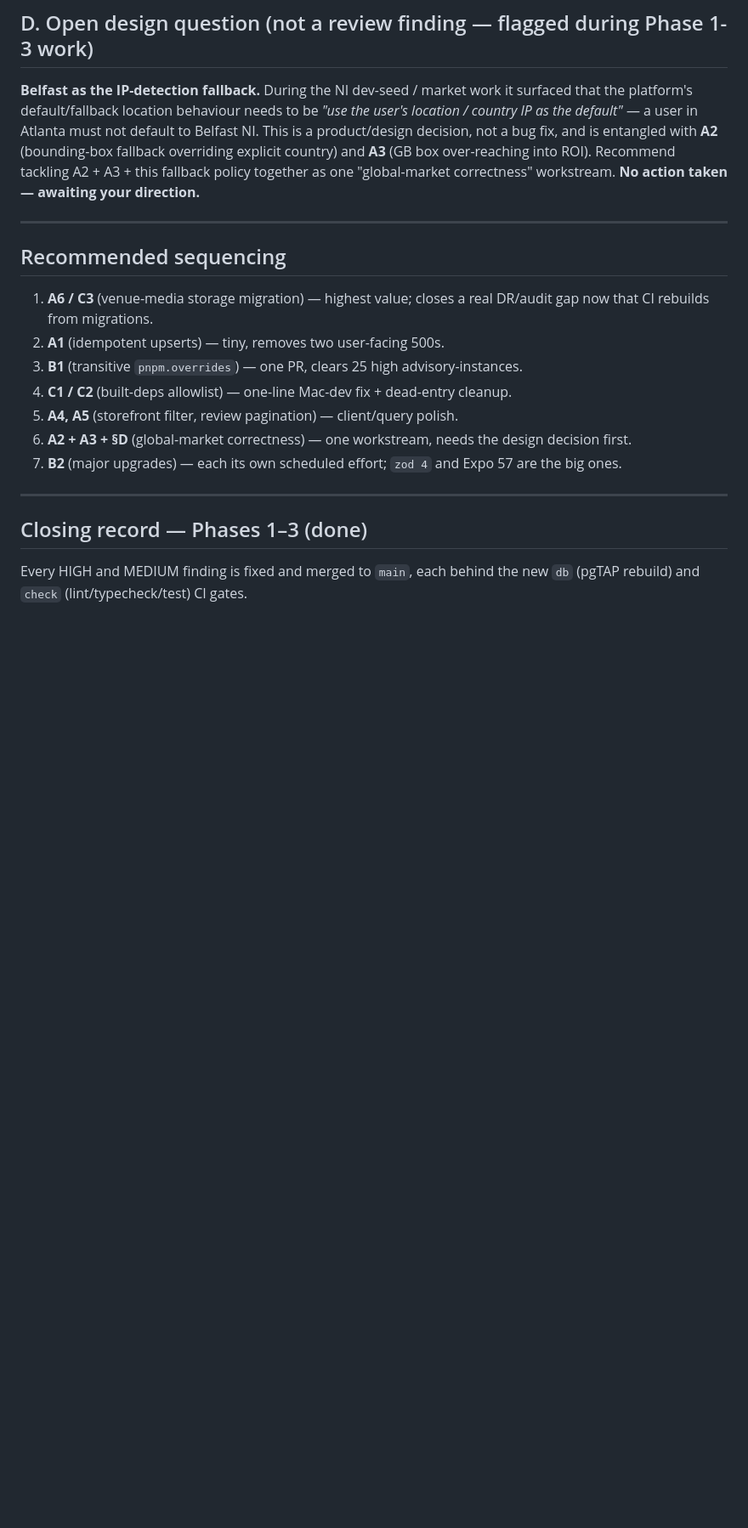
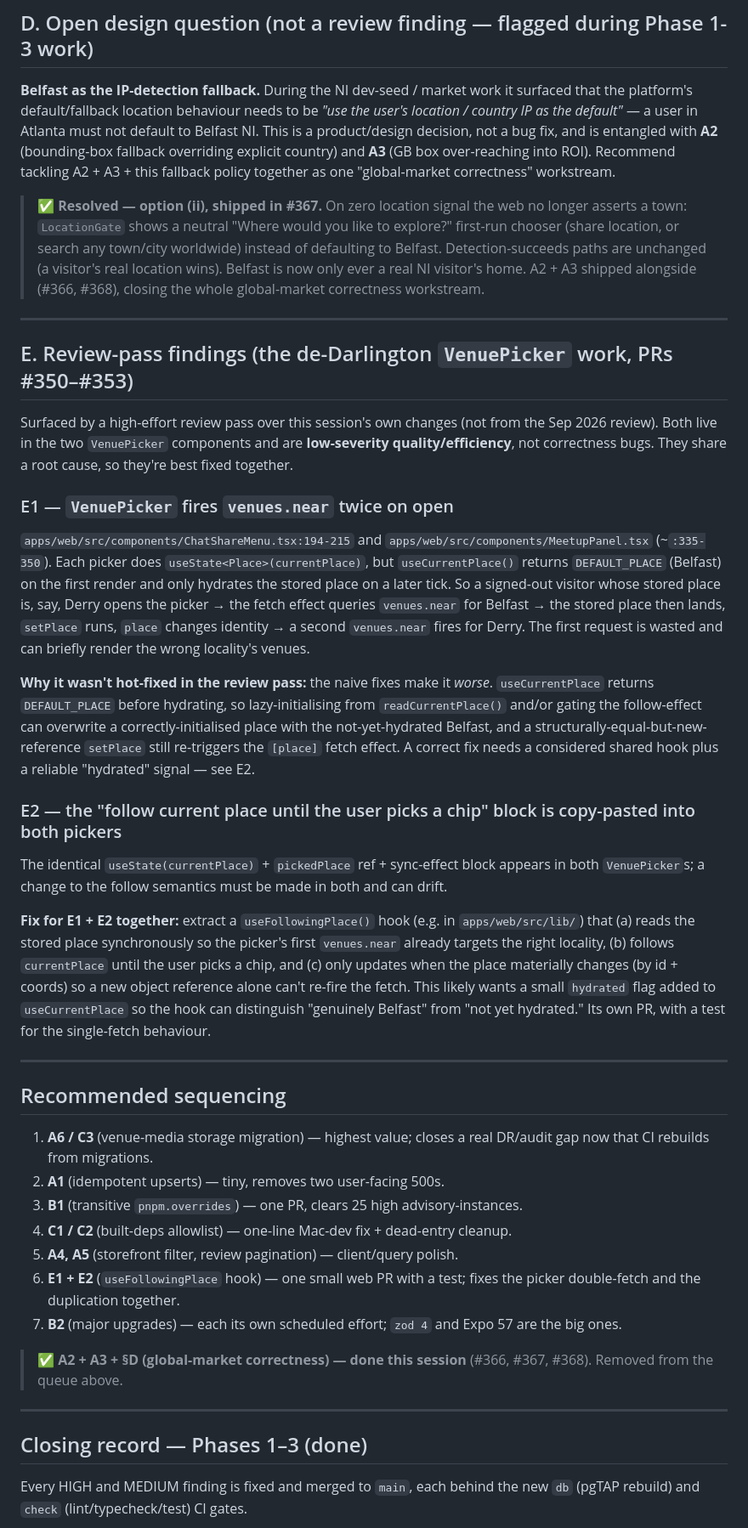
Before and after one commit to Roam-Control-Pannel/core-platform, a Markdown page: docs/security/phase-4-backlog.md, the part around one of its changes. Shown at 85% size. Drawn GitHub-style; blank space fills up the shorter version.

Commit message:
docs(security): record VenuePicker review findings; mark market items done (#370)
Adds §E to the Phase 4 backlog for the two low-severity findings surfaced by the review
pass over this session's own de-Darlington work: E1 (VenuePicker fires venues.near twice on
open, because useCurrentPlace returns DEFAULT_PLACE before hydrating) and E2 (the
"follow current place" block is duplicated across both pickers). Both share a root cause and
a fix — a useFollowingPlace() hook — captured with the analysis of why the naive hot-fixes
make E1 worse.

Also marks the global-market-correctness items resolved now that they've shipped: A2 (#366),
A3 (#368), and the §D Belfast IP-fallback design question (option ii, #367). Updates the
recommended sequencing accordingly.

Docs-only.


Claude-Session: https://claude.ai/code/session_01Ugg9Z4W2rTMMGZ5NUiSnyQ

Co-authored-by: Claude <noreply@anthropic.com>

```diff
--- a/docs/security/phase-4-backlog.md
+++ b/docs/security/phase-4-backlog.md
@@ -160,7 +169,49 @@ platform's default/fallback location behaviour needs to be *"use the user's loca
 default"* — a user in Atlanta must not default to Belfast NI. This is a product/design decision, not a
 bug fix, and is entangled with **A2** (bounding-box fallback overriding explicit country) and **A3** (GB
 box over-reaching into ROI). Recommend tackling A2 + A3 + this fallback policy together as one
-"global-market correctness" workstream. **No action taken — awaiting your direction.**
+"global-market correctness" workstream.
+
+> ✅ **Resolved — option (ii), shipped in #367.** On zero location signal the web no longer asserts a
+> town: `LocationGate` shows a neutral "Where would you like to explore?" first-run chooser (share
+> location, or search any town/city worldwide) instead of defaulting to Belfast. Detection-succeeds
+> paths are unchanged (a visitor's real location wins). Belfast is now only ever a real NI visitor's
+> home. A2 + A3 shipped alongside (#366, #368), closing the whole global-market correctness workstream.
+
+---
+
+## E. Review-pass findings (the de-Darlington `VenuePicker` work, PRs #350–#353)
+
+Surfaced by a high-effort review pass over this session's own changes (not from the Sep 2026 review).
+Both live in the two `VenuePicker` components and are **low-severity quality/efficiency**, not
+correctness bugs. They share a root cause, so they're best fixed together.
+
+### E1 — `VenuePicker` fires `venues.near` twice on open
+
+`apps/web/src/components/ChatShareMenu.tsx:194-215` and `apps/web/src/components/MeetupPanel.tsx`
+(~`:335-350`). Each picker does `useState<Place>(currentPlace)`, but `useCurrentPlace()` returns
+`DEFAULT_PLACE` (Belfast) on the first render and only hydrates the stored place on a later tick. So a
+signed-out visitor whose stored place is, say, Derry opens the picker → the fetch effect queries
+`venues.near` for Belfast → the stored place then lands, `setPlace` runs, `place` changes identity → a
+second `venues.near` fires for Derry. The first request is wasted and can briefly render the wrong
+locality's venues.
+
+**Why it wasn't hot-fixed in the review pass:** the naive fixes make it *worse*. `useCurrentPlace`
+returns `DEFAULT_PLACE` before hydrating, so lazy-initialising from `readCurrentPlace()` and/or gating
+the follow-effect can overwrite a correctly-initialised place with the not-yet-hydrated Belfast, and a
+structurally-equal-but-new-reference `setPlace` still re-triggers the `[place]` fetch effect. A correct
+fix needs a considered shared hook plus a reliable "hydrated" signal — see E2.
+
+### E2 — the "follow current place until the user picks a chip" block is copy-pasted into both pickers
+
+The identical `useState(currentPlace)` + `pickedPlace` ref + sync-effect block appears in both
+`VenuePicker`s; a change to the follow semantics must be made in both and can drift.
+
+**Fix for E1 + E2 together:** extract a `useFollowingPlace()` hook (e.g. in `apps/web/src/lib/`) that
+(a) reads the stored place synchronously so the picker's first `venues.near` already targets the right
+locality, (b) follows `currentPlace` until the user picks a chip, and (c) only updates when the place
+materially changes (by id + coords) so a new object reference alone can't re-fire the fetch. This
+likely wants a small `hydrated` flag added to `useCurrentPlace` so the hook can distinguish "genuinely
+Belfast" from "not yet hydrated." Its own PR, with a test for the single-fetch behaviour.
 
 ---
 
@@ -172,8 +223,12 @@ box over-reaching into ROI). Recommend tackling A2 + A3 + this fallback policy t
 3. **B1** (transitive `pnpm.overrides`) — one PR, clears 25 high advisory-instances.
 4. **C1 / C2** (built-deps allowlist) — one-line Mac-dev fix + dead-entry cleanup.
 5. **A4, A5** (storefront filter, review pagination) — client/query polish.
-6. **A2 + A3 + §D** (global-market correctness) — one workstream, needs the design decision first.
+6. **E1 + E2** (`useFollowingPlace` hook) — one small web PR with a test; fixes the picker double-fetch
+   and the duplication together.
 7. **B2** (major upgrades) — each its own scheduled effort; `zod 4` and Expo 57 are the big ones.
+
+> ✅ **A2 + A3 + §D (global-market correctness) — done this session** (#366, #367, #368). Removed from
+> the queue above.
 
 ---
 
```
Also changed, not shown: other parts of docs/security/phase-4-backlog.md (+9 -0 lines).
